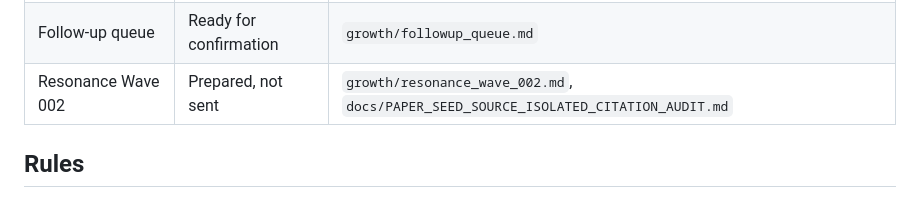
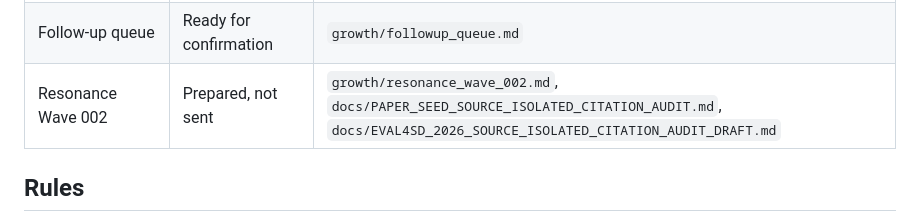
Before and after one commit to reguorier/ai-judge, a Markdown page: growth/30_day_autopilot_execution.md, the part around the change. GitHub-like rendering.

```diff
--- a/growth/30_day_autopilot_execution.md
+++ b/growth/30_day_autopilot_execution.md
@@ -40,7 +40,7 @@ This is the execution track for turning the Citation Audit launch into public pr
 | Metrics dashboard | Ready | `growth/metrics_dashboard.md` |
 | Day 30 decision memo | Ready | `growth/day30_decision.md` |
 | Follow-up queue | Ready for confirmation | `growth/followup_queue.md` |
-| Resonance Wave 002 | Prepared, not sent | `growth/resonance_wave_002.md`, `docs/PAPER_SEED_SOURCE_ISOLATED_CITATION_AUDIT.md` |
+| Resonance Wave 002 | Prepared, not sent | `growth/resonance_wave_002.md`, `docs/PAPER_SEED_SOURCE_ISOLATED_CITATION_AUDIT.md`, `docs/EVAL4SD_2026_SOURCE_ISOLATED_CITATION_AUDIT_DRAFT.md` |
 
 ## Rules
 
```
Also changed, not shown: docs/EVAL4SD_2026_SOURCE_ISOLATED_CITATION_AUDIT_DRAFT.md (added, +204 -0 lines), growth/resonance_wave_002.md (+5 -0 lines).
